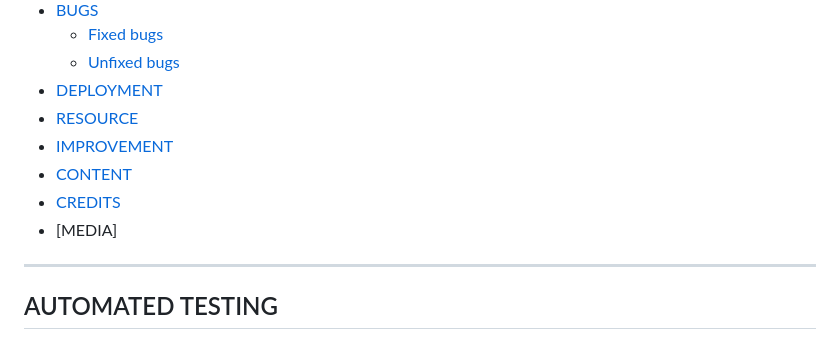
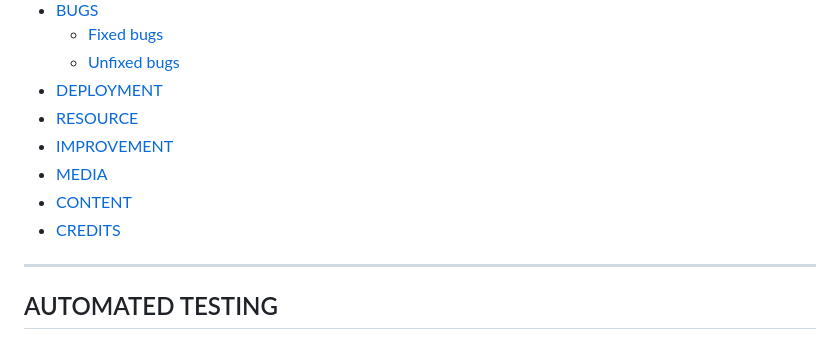
Before and after one commit to MeiryDiniz/farmer-market-pp3, a Markdown page: README.md, the part around the change. Rendered like a GitHub page.

Commit message:
Update README.md content

```diff
--- a/README.md
+++ b/README.md
@@ -23,9 +23,10 @@ Visit the live version of the program automation: [Farmer Market Automation](htt
 * [DEPLOYMENT](#deployment)
 * [RESOURCE](#resource)
 * [IMPROVEMENT](#improvement)
+* [MEDIA](#media)
 * [CONTENT](#content)
 * [CREDITS](#credits)
-* [MEDIA]
+
 
 - - -
 
```
